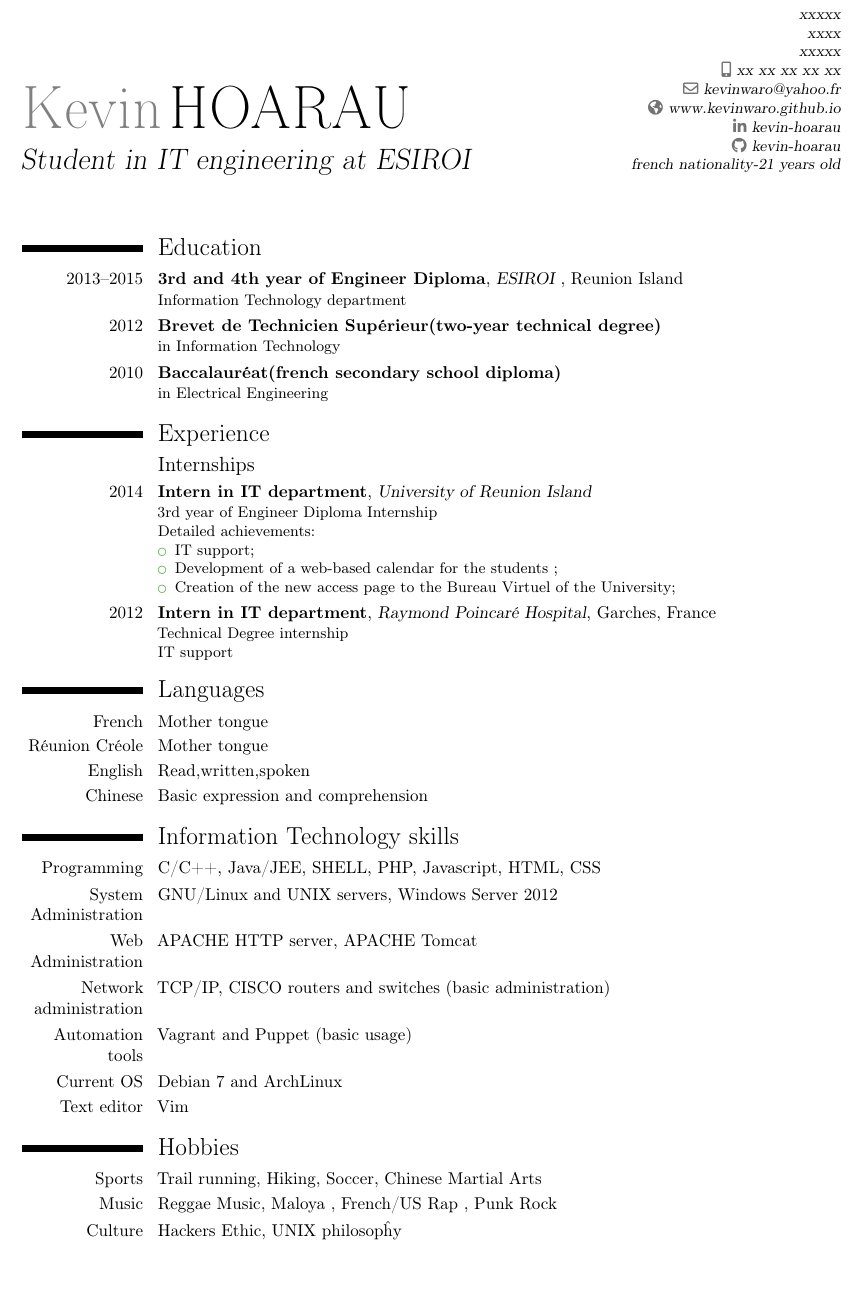
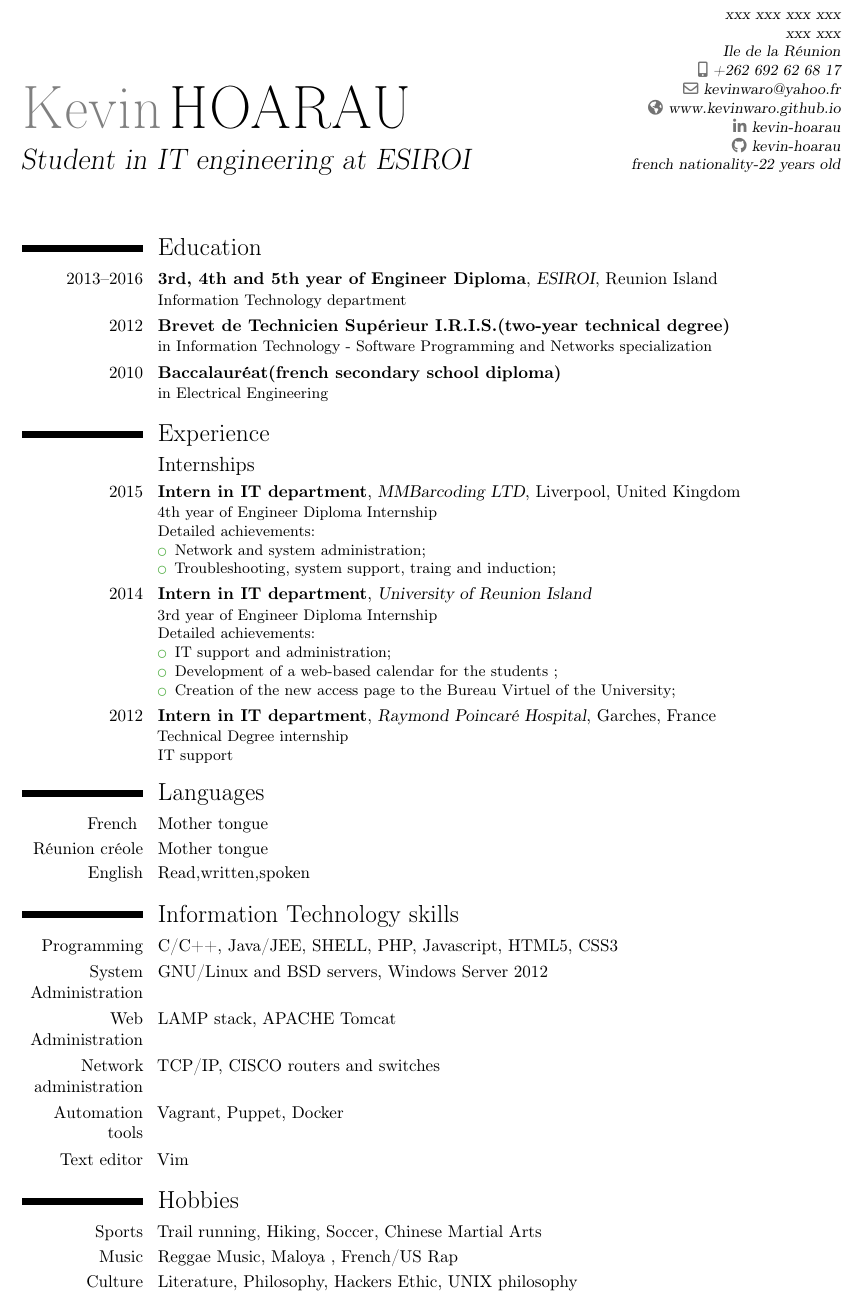
Before and after one commit to kevinwaro/cv_tex_src, a LaTeX CV (cv.tex): part of the page, cut at the place of the change, the shorter picture padded with empty space. Compiled offline with pdfLaTeX.

Commit message:
cv update -> add new internship

```diff
--- a/cv.tex
+++ b/cv.tex
@@ -18,20 +18,20 @@
 %\setlength{\makecvtitlenamewidth}{10cm}      % for the 'classic' style, if you want to force the width allocated to your name and avoid line breaks. be careful though, the length is normally calculated to avoid any overlap with your personal info; use this at your own typographical risks...
 
 \usepackage[top=1.1cm, bottom=1.1cm, left=2cm, right=2cm]{geometry}
-% Largeur de la colonne pour les dates
+% lenght of the columns for the dates
 \setlength{\hintscolumnwidth}{2.5cm}
 
 % personal data
 \firstname{Kevin}
 \familyname{HOARAU}
 \title{Student in IT engineering at ESIROI}                          % optional, remove / comment the line if not wanted
-\address{xxxxx}{xxxx}{xxxxx}
-\phone[mobile]{xx xx xx xx xx}
+\address{xxx xxx xxx xxx }{xxx xxx}{Ile de la Réunion}
+\phone[mobile]{+262 692 62 68 17}
 \email{kevinwaro@yahoo.fr}
 \homepage{www.kevinwaro.github.io}
 \social[linkedin][www.linkedin.com/in/kevinwaro]{kevin-hoarau}
 \social[github][http://github.com/kevinwaro]{kevin-hoarau}
-\extrainfo{french nationality-21 years old}
+\extrainfo{french nationality-22 years old}
 %\photo[64pt][0.4pt]{picture}                  % optional, remove / comment the line if not wanted; '64pt' is the height the picture must be resized to, 0.4pt is the thickness of the frame around it (put it to 0pt for no frame) and 'picture' is the name of the picture file
 
 %----------------------------------------------------------------------------------
@@ -41,44 +41,46 @@
 %-----       resume       ---------------------------------------------------------
 \makecvtitle
 \section{Education}
-\cventry{2013--2015}{3rd and 4th year of Engineer Diploma}{ESIROI }{Reunion Island}{}{Information Technology department}
-\cventry{2012}{Brevet de Technicien Supérieur(two-year technical degree)}{}{}{}{in Information Technology}  % arguments 3 to 6 can be left empty
+\cventry{2013--2016}{3rd, 4th and 5th year of Engineer Diploma}{ESIROI}{Reunion Island}{}{Information Technology department}
+\cventry{2012}{Brevet de Technicien Supérieur I.R.I.S.(two-year technical degree)}{}{}{}{in Information Technology - Software Programming and Networks specialization}  % arguments 3 to 6 can be left empty
 \cventry{2010}{Baccalauréat(french secondary school diploma)}{}{}{}{in Electrical Engineering}
-
 
 \section{Experience}
 \subsection{Internships}
+\cventry{2015}{Intern in IT department}{MMBarcoding LTD}{Liverpool}{United Kingdom}{4th year of Engineer Diploma Internship\newline{}
+Detailed achievements:
+\begin{itemize}
+\item Network and system administration;
+\item Troubleshooting, system support, traing and induction;
+\end{itemize}
+}
 \cventry{2014}{Intern in IT department}{University of Reunion Island}{}{}{3rd year of Engineer Diploma Internship\newline{}%
 Detailed achievements:%
 \begin{itemize}%
-\item IT support;
+\item IT support and administration;
 \item Development of a web-based calendar for the students ;
 \item Creation of the new access page to the Bureau Virtuel of the University;
 \end{itemize}}
 \cventry{2012}{Intern in IT department}{Raymond Poincaré Hospital}{Garches}{France}{Technical Degree internship\newline{}IT support}
 
 \section{Languages}
-\cvitemwithcomment{French}{Mother tongue}{}
-\cvitemwithcomment{Réunion Créole}{Mother tongue}{}
+\cvitemwithcomment{French }{Mother tongue}{}
+\cvitemwithcomment{Réunion créole}{Mother tongue}{}
 \cvitemwithcomment{English}{Read,written,spoken}{}
-\cvitemwithcomment{Chinese}{Basic expression and comprehension}{}
 
 \section{Information Technology skills}
-\cvitemwithcomment{Programming}{C/C++, Java/JEE, SHELL, PHP, Javascript, HTML, CSS}{}
-\cvitemwithcomment{System Administration}{GNU/Linux and UNIX servers, Windows Server 2012}{}
-\cvitemwithcomment{Web Administration}{APACHE HTTP server, APACHE Tomcat}{}
-\cvitemwithcomment{Network administration}{TCP/IP, CISCO routers and switches (basic administration)}{}
-\cvitemwithcomment{Automation tools}{Vagrant and Puppet (basic usage)}{}
-\cvitemwithcomment{Current OS}{Debian 7 and ArchLinux}{}
+\cvitemwithcomment{Programming}{C/C++, Java/JEE, SHELL, PHP, Javascript, HTML5, CSS3}{}
+\cvitemwithcomment{System Administration}{GNU/Linux and BSD servers, Windows Server 2012}{}
+\cvitemwithcomment{Web Administration}{LAMP stack, APACHE Tomcat}{}
+\cvitemwithcomment{Network administration}{TCP/IP, CISCO routers and switches}{}
+\cvitemwithcomment{Automation tools}{Vagrant, Puppet, Docker}{}
 \cvitemwithcomment{Text editor}{Vim}{}
+
 
 \section{Hobbies}
 \cvitemwithcomment{Sports}{Trail running, Hiking, Soccer, Chinese Martial Arts}{}
-\cvitemwithcomment{Music}{Reggae Music, Maloya , French/US Rap , Punk Rock}{}
-\cvitemwithcomment{Culture}{Hackers Ethic, UNIX philosopĥy}{}
-\cvitemwithcomment{Literature}{Essays, Philosophy}{}
+\cvitemwithcomment{Music}{Reggae Music, Maloya , French/US Rap}{}
+\cvitemwithcomment{Culture}{Literature, Philosophy, Hackers Ethic, UNIX philosophy}{}
 
 \end{document}
-
-
-%% end of file `cv.tex'.
+%% end of file `template.tex'.
```
Also changed, not shown: cv.tex (2 more changed lines).
